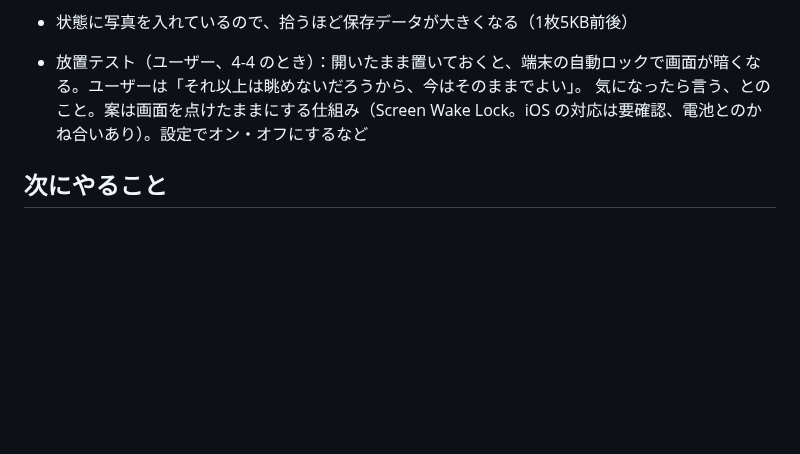
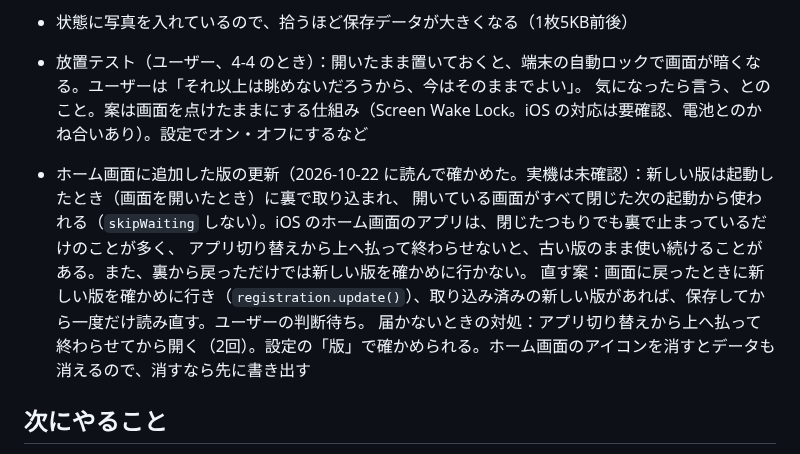
Before and after one commit to momen0118/kuragebin, a Markdown page: HANDOFF.md, the part around the change. Rendered like a GitHub page; blank space fills up the shorter version.

Commit message:
HANDOFF.md：ホーム画面に追加した版の更新の届き方と、届かないときの対処
Co-Authored-By: Claude Opus 5.5 <noreply@anthropic.com>
Claude-Session: https://claude.ai/code/session_01TrTVmm5YKdWmsDUCDn5pz9

```diff
--- a/HANDOFF.md
+++ b/HANDOFF.md
@@ -319,6 +319,12 @@ SPEC.md は最初の企画のまま残し、決めて変えたことはここに
 - 放置テスト（ユーザー、4-4 のとき）：開いたまま置いておくと、端末の自動ロックで画面が暗くなる。ユーザーは「それ以上は眺めないだろうから、今はそのままでよい」。
   気になったら言う、とのこと。案は画面を点けたままにする仕組み（Screen Wake Lock。iOS の対応は要確認、電池とのかね合いあり）。設定でオン・オフにするなど
 
+- ホーム画面に追加した版の更新（2026-10-22 に読んで確かめた。実機は未確認）：新しい版は起動したとき（画面を開いたとき）に裏で取り込まれ、
+  開いている画面がすべて閉じた次の起動から使われる（`skipWaiting` しない）。iOS のホーム画面のアプリは、閉じたつもりでも裏で止まっているだけのことが多く、
+  アプリ切り替えから上へ払って終わらせないと、古い版のまま使い続けることがある。また、裏から戻っただけでは新しい版を確かめに行かない。
+  直す案：画面に戻ったときに新しい版を確かめに行き（`registration.update()`）、取り込み済みの新しい版があれば、保存してから一度だけ読み直す。ユーザーの判断待ち。
+  届かないときの対処：アプリ切り替えから上へ払って終わらせてから開く（2回）。設定の「版」で確かめられる。ホーム画面のアイコンを消すとデータも消えるので、消すなら先に書き出す
+
 ## 次にやること
 
 - お母さんに渡す前のリファクタリング（見た目と動きは変えない。一つずつ止める）：
```
